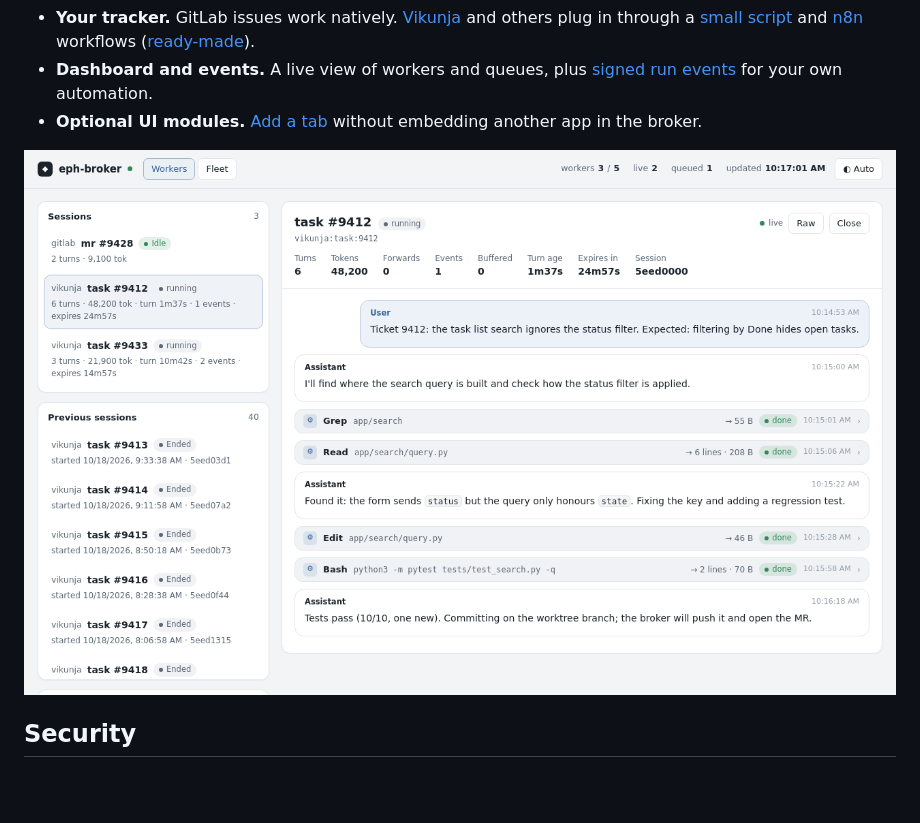
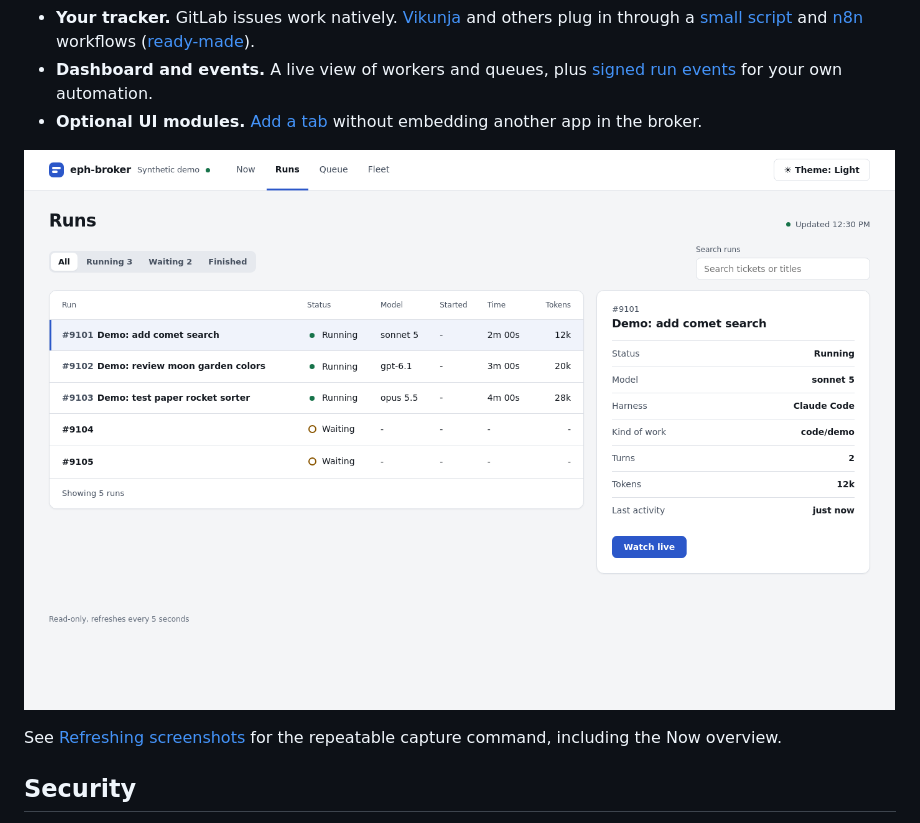
Before and after one commit to mdbook/eph-broker, a Markdown page: README.md, the part around the change. Drawn GitHub-style; pictures changed too: docs/images/dashboard-workers.png; blank space fills up the shorter version.

```diff
--- a/README.md
+++ b/README.md
@@ -95,6 +95,8 @@ Settings are environment variables plus a few JSON files in `config/`. Start fro
 
 ![The dashboard's worker view](docs/images/dashboard-workers.png)
 
+See [Refreshing screenshots](CONTRIBUTING.md#refreshing-screenshots) for the repeatable capture command, including the Now overview.
+
 ## Security
 
 Run it isolated, with only the repos and credentials it needs, not your everyday login. **A container around the broker does not isolate workers from broker credentials**: workers run as the broker's OS user, and tool permissions are not a sandbox. The dashboard has no built-in login, so keep it on loopback and use an authenticating reverse proxy for remote access. Read the [security model](docs/security.md) before enabling webhooks.
```
Also changed, not shown: CONTRIBUTING.md (+22 -0 lines), docs/images/dashboard-fleet.png, docs/images/dashboard-now.png (added), 4 other files.
